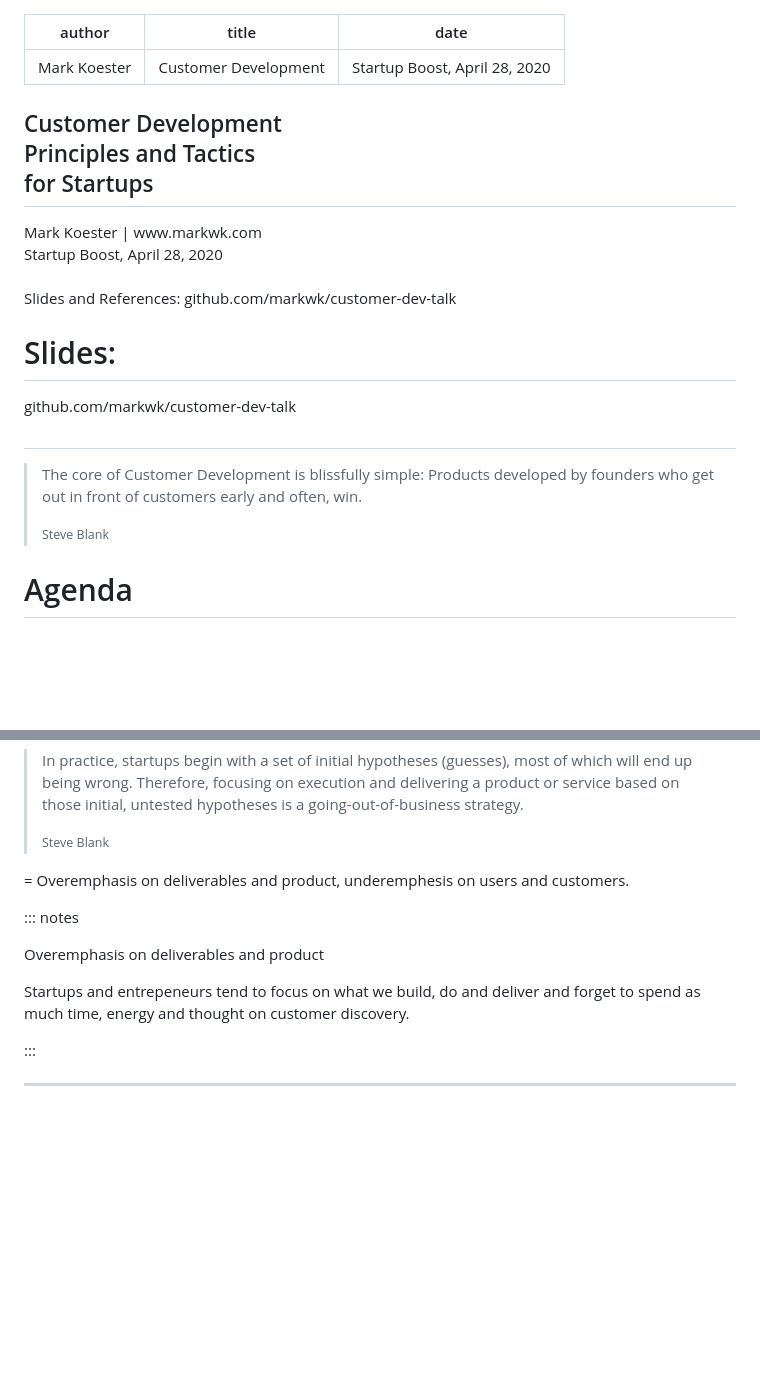
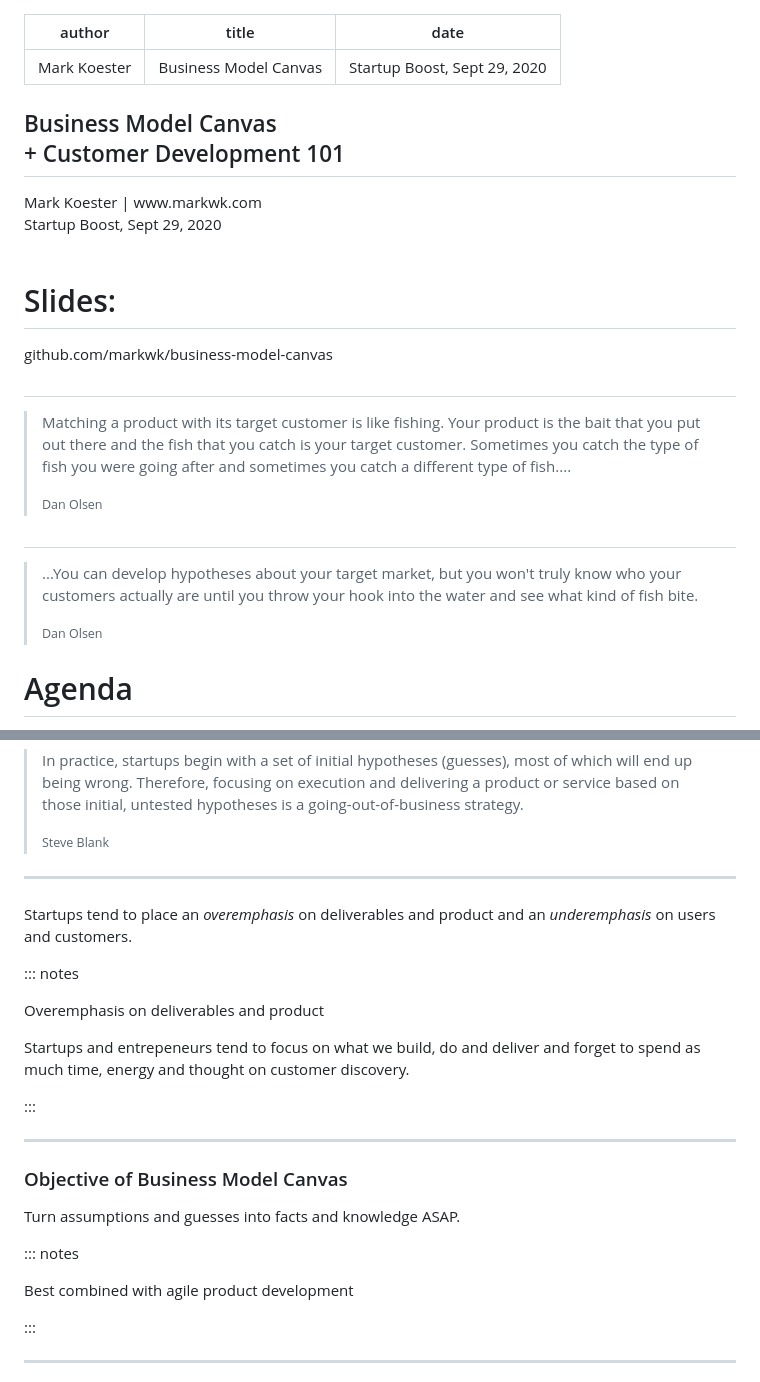
Before and after one commit to markwk/business-model-canvas, a Markdown page: slides/slides.md, 2 parts joined by grey strips. Drawn GitHub-style; blank space fills up the shorter version.

```diff
--- a/slides/slides.md
+++ b/slides/slides.md
@@ -1,26 +1,33 @@
 ---
 author: Mark Koester
-title: Customer Development
-date: Startup Boost, April 28, 2020
+title: Business Model Canvas
+date: Startup Boost, Sept 29, 2020
 ---
 
-## Customer Development <br/> Principles and Tactics<br/> for Startups
+## Business Model Canvas <br/> + Customer Development 101
 
 <p>Mark Koester | www.markwk.com <br/>
-Startup Boost, April 28, 2020<br/><br/>
-Slides and References: github.com/markwk/customer-dev-talk</p>
+Startup Boost, Sept 29, 2020<br/><br/>
 
 
 
 # Slides:
 
-github.com/markwk/customer-dev-talk
+github.com/markwk/business-model-canvas
+
+
 
 #
 
-> The core of Customer Development is blissfully simple: Products developed by founders who get out in front of customers early and often, win.
+> Matching a product with its target customer is like fishing. Your product is the bait that you put out there and the fish that you catch is your target customer. Sometimes you catch the type of fish you were going after and sometimes you catch a different type of fish....
 >
-> <small>Steve Blank</small>
+> <small>Dan Olsen</small>
+
+#
+
+> ...You can develop hypotheses about your target market, but you won't truly know who your customers actually are until you throw your hook into the water and see what kind of fish bite.
+>
+> <small>Dan Olsen</small>
 
 # Agenda
 
@@ -115,13 +172,33 @@ Steve Blank and others strive to make this an almost scientific process but it s
 >
 > <small>Steve Blank</small>
 
-= Overemphasis on deliverables and product, underemphesis on users and customers.
+
+
+-------
+
+###
+
+Startups tend to place an *overemphasis* on deliverables and product and an *underemphasis* on users and customers.
 
 ::: notes
 
 Overemphasis on deliverables and product
 
 Startups and entrepeneurs tend to focus on what we build, do and deliver and forget to spend as much time, energy and thought on customer discovery.
+
+:::
+
+
+
+-------
+
+### Objective of Business Model Canvas
+
+Turn assumptions and guesses into facts and knowledge ASAP.
+
+::: notes
+
+Best combined with agile product development
 
 :::
 
```
Also changed, not shown: other parts of slides/slides.md (+50 -0 lines), slides/images/business-model-canvas-graphic.png (added), 1 other file.
